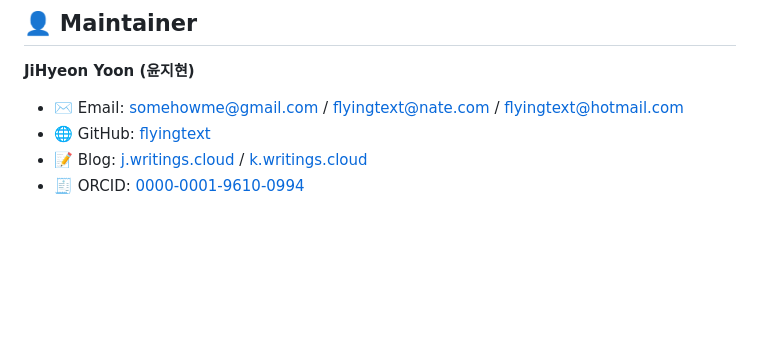
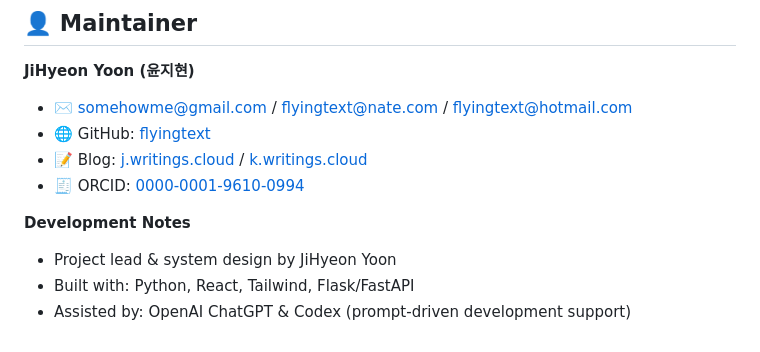
Before and after one commit to flyingtext/economical, a Markdown page: README.md, the part around the change. Rendered like a GitHub page; blank space fills up the shorter version.

```diff
--- a/README.md
+++ b/README.md
@@ -159,7 +159,13 @@ We welcome contributions! Please check:
 
 **JiHyeon Yoon (윤지현)**
 
-* ✉️ Email: [somehowme@gmail.com](mailto:somehowme@gmail.com) / [flyingtext@nate.com](mailto:flyingtext@nate.com) / [flyingtext@hotmail.com](mailto:flyingtext@hotmail.com)
+* ✉️ [somehowme@gmail.com](mailto:somehowme@gmail.com) / [flyingtext@nate.com](mailto:flyingtext@nate.com) / [flyingtext@hotmail.com](mailto:flyingtext@hotmail.com)
 * 🌐 GitHub: [flyingtext](https://github.com/flyingtext)
 * 📝 Blog: [j.writings.cloud](https://j.writings.cloud) / [k.writings.cloud](https://k.writings.cloud)
 * 🧾 ORCID: [0000-0001-9610-0994](https://orcid.org/0000-0001-9610-0994)
+
+**Development Notes**
+
+* Project lead & system design by JiHyeon Yoon
+* Built with: Python, React, Tailwind, Flask/FastAPI
+* Assisted by: OpenAI ChatGPT & Codex (prompt-driven development support)
```
